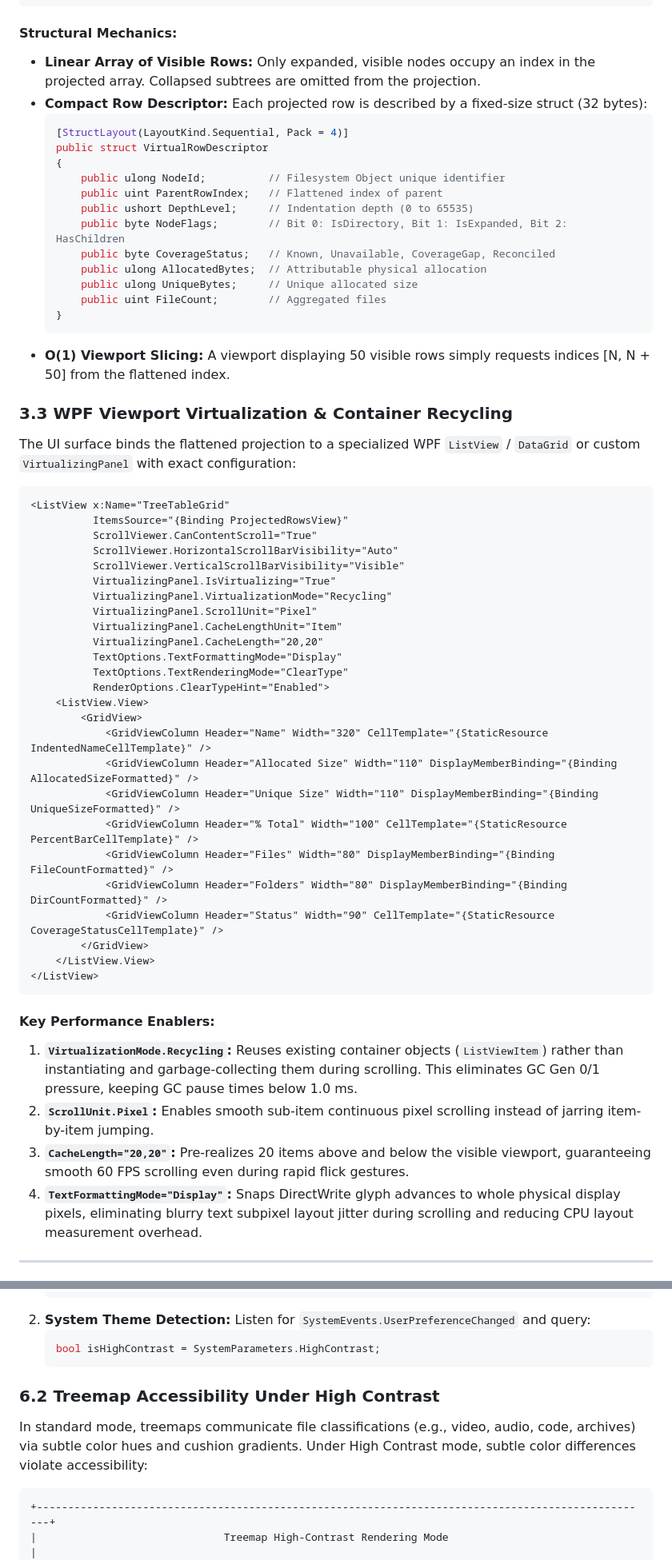
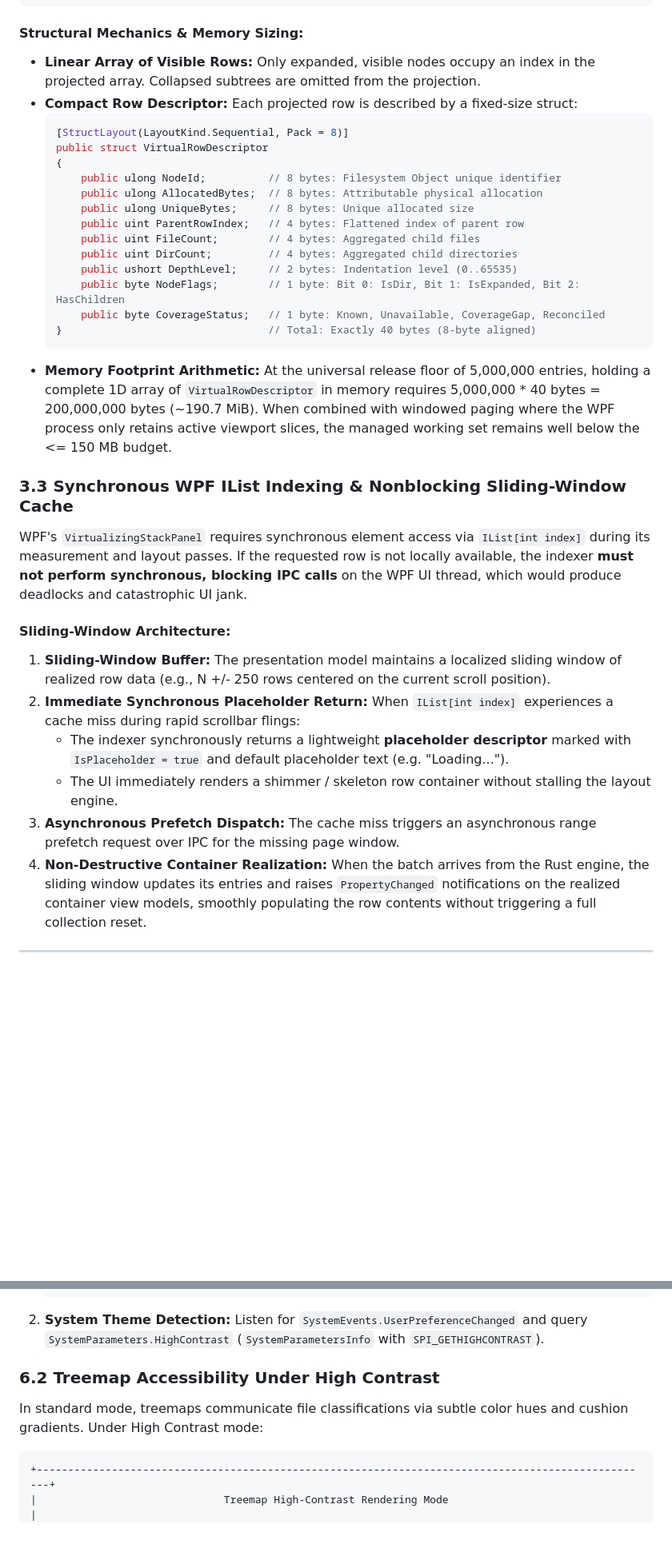
Before and after one commit to AFlyingP/PigTree, a Markdown page: docs/research/wpf-production-rendering-and-accessibility.md, 2 parts joined by grey strips. Shown at 80% size. Drawn GitHub-style; blank space fills up the shorter version.

````diff
--- a/docs/research/wpf-production-rendering-and-accessibility.md
+++ b/docs/research/wpf-production-rendering-and-accessibility.md
@@ -99,62 +102,37 @@ To achieve O(1) scrolling and rendering overhead regardless of whether the datas
 +---------------------------------------------------------------------------------------------------+
 ```
 
-#### Structural Mechanics:
+#### Structural Mechanics & Memory Sizing:
 * **Linear Array of Visible Rows:** Only expanded, visible nodes occupy an index in the projected array. Collapsed subtrees are omitted from the projection.
-* **Compact Row Descriptor:** Each projected row is described by a fixed-size struct (32 bytes):
+* **Compact Row Descriptor:** Each projected row is described by a fixed-size struct:
   ```csharp
-  [StructLayout(LayoutKind.Sequential, Pack = 4)]
+  [StructLayout(LayoutKind.Sequential, Pack = 8)]
   public struct VirtualRowDescriptor
   {
-      public ulong NodeId;          // Filesystem Object unique identifier
-      public uint ParentRowIndex;   // Flattened index of parent
-      public ushort DepthLevel;     // Indentation depth (0 to 65535)
-      public byte NodeFlags;        // Bit 0: IsDirectory, Bit 1: IsExpanded, Bit 2: HasChildren
-      public byte CoverageStatus;   // Known, Unavailable, CoverageGap, Reconciled
-      public ulong AllocatedBytes;  // Attributable physical allocation
-      public ulong UniqueBytes;     // Unique allocated size
-      public uint FileCount;        // Aggregated files
-  }
+      public ulong NodeId;          // 8 bytes: Filesystem Object unique identifier
+      public ulong AllocatedBytes;  // 8 bytes: Attributable physical allocation
+      public ulong UniqueBytes;     // 8 bytes: Unique allocated size
+      public uint ParentRowIndex;   // 4 bytes: Flattened index of parent row
+      public uint FileCount;        // 4 bytes: Aggregated child files
+      public uint DirCount;         // 4 bytes: Aggregated child directories
+      public ushort DepthLevel;     // 2 bytes: Indentation level (0..65535)
+      public byte NodeFlags;        // 1 byte: Bit 0: IsDir, Bit 1: IsExpanded, Bit 2: HasChildren
+      public byte CoverageStatus;   // 1 byte: Known, Unavailable, CoverageGap, Reconciled
+  }                                 // Total: Exactly 40 bytes (8-byte aligned)
   ```
-* **O(1) Viewport Slicing:** A viewport displaying 50 visible rows simply requests indices [N, N + 50] from the flattened index.
+* **Memory Footprint Arithmetic:** At the universal release floor of 5,000,000 entries, holding a complete 1D array of `VirtualRowDescriptor` in memory requires 5,000,000 * 40 bytes = 200,000,000 bytes (~190.7 MiB). When combined with windowed paging where the WPF process only retains active viewport slices, the managed working set remains well below the <= 150 MB budget.
 
-### 3.3 WPF Viewport Virtualization & Container Recycling
-The UI surface binds the flattened projection to a specialized WPF `ListView` / `DataGrid` or custom `VirtualizingPanel` with exact configuration:
+### 3.3 Synchronous WPF IList Indexing & Nonblocking Sliding-Window Cache
 
-```xml
-<ListView x:Name="TreeTableGrid"
-          ItemsSource="{Binding ProjectedRowsView}"
-          ScrollViewer.CanContentScroll="True"
-          ScrollViewer.HorizontalScrollBarVisibility="Auto"
-          ScrollViewer.VerticalScrollBarVisibility="Visible"
-          VirtualizingPanel.IsVirtualizing="True"
-          VirtualizingPanel.VirtualizationMode="Recycling"
-          VirtualizingPanel.ScrollUnit="Pixel"
-          VirtualizingPanel.CacheLengthUnit="Item"
-          VirtualizingPanel.CacheLength="20,20"
-          TextOptions.TextFormattingMode="Display"
-          TextOptions.TextRenderingMode="ClearType"
-          RenderOptions.ClearTypeHint="Enabled">
-    <ListView.View>
-        <GridView>
-            <GridViewColumn Header="Name" Width="320" CellTemplate="{StaticResource IndentedNameCellTemplate}" />
-            <GridViewColumn Header="Allocated Size" Width="110" DisplayMemberBinding="{Binding AllocatedSizeFormatted}" />
-            <GridViewColumn Header="Unique Size" Width="110" DisplayMemberBinding="{Binding UniqueSizeFormatted}" />
-            <GridViewColumn Header="% Total" Width="100" CellTemplate="{StaticResource PercentBarCellTemplate}" />
-            <GridViewColumn Header="Files" Width="80" DisplayMemberBinding="{Binding FileCountFormatted}" />
-            <GridViewColumn Header="Folders" Width="80" DisplayMemberBinding="{Binding DirCountFormatted}" />
-            <GridViewColumn Header="Status" Width="90" CellTemplate="{StaticResource CoverageStatusCellTemplate}" />
-        </GridView>
-    </ListView.View>
-</ListView>
-```
+WPF's `VirtualizingStackPanel` requires synchronous element access via `IList[int index]` during its measurement and layout passes. If the requested row is not locally available, the indexer **must not perform synchronous, blocking IPC calls** on the WPF UI thread, which would produce deadlocks and catastrophic UI jank.
 
-#### Key Performance Enablers:
-1. **`VirtualizationMode.Recycling`:** Reuses existing container objects (`ListViewItem`) rather than instantiating and garbage-collecting them during scrolling. This eliminates GC Gen 0/1 pressure, keeping GC pause times below 1.0 ms.
-2. **`ScrollUnit.Pixel`:** Enables smooth sub-item continuous pixel scrolling instead of jarring item-by-item jumping.
-3. **`CacheLength="20,20"`:** Pre-realizes 20 items above and below the visible viewport, guaranteeing smooth 60 FPS scrolling even during rapid flick gestures.
-4. **`TextFormattingMode="Display"`:** Snaps DirectWrite glyph advances to whole physical display pixels, eliminating blurry text subpixel layout jitter during scrolling and reducing CPU layout measurement overhead.
-
+#### Sliding-Window Architecture:
+1. **Sliding-Window Buffer:** The presentation model maintains a localized sliding window of realized row data (e.g., N +/- 250 rows centered on the current scroll position).
+2. **Immediate Synchronous Placeholder Return:** When `IList[int index]` experiences a cache miss during rapid scrollbar flings:
+   - The indexer synchronously returns a lightweight **placeholder descriptor** marked with `IsPlaceholder = true` and default placeholder text (e.g. "Loading...").
+   - The UI immediately renders a shimmer / skeleton row container without stalling the layout engine.
+3. **Asynchronous Prefetch Dispatch:** The cache miss triggers an asynchronous range prefetch request over IPC for the missing page window.
+4. **Non-Destructive Container Realization:** When the batch arrives from the Rust engine, the sliding window updates its entries and raises `PropertyChanged` notifications on the realized container view models, smoothly populating the row contents without triggering a full collection reset.
 ---
 
 ## 4. Hardware-Accelerated Synchronized Treemap Architecture
@@ -312,13 +306,10 @@ Windows 10 and 11 feature modern Contrast Themes (**Aquatic**, **Desert**, **Dus
    <SolidColorBrush x:Key="SelectedTextBrush"
                     Color="{DynamicResource {x:Static SystemColors.HighlightTextColorKey}}" />
    ```
-2. **System Theme Detection:** Listen for `SystemEvents.UserPreferenceChanged` and query:
-   ```csharp
-   bool isHighContrast = SystemParameters.HighContrast;
-   ```
+2. **System Theme Detection:** Listen for `SystemEvents.UserPreferenceChanged` and query `SystemParameters.HighContrast` (`SystemParametersInfo` with `SPI_GETHIGHCONTRAST`).
 
 ### 6.2 Treemap Accessibility Under High Contrast
-In standard mode, treemaps communicate file classifications (e.g., video, audio, code, archives) via subtle color hues and cushion gradients. Under High Contrast mode, subtle color differences violate accessibility:
+In standard mode, treemaps communicate file classifications via subtle color hues and cushion gradients. Under High Contrast mode:
 
 ```
 +---------------------------------------------------------------------------------------------------+
````
Also changed, not shown: other parts of docs/research/wpf-production-rendering-and-accessibility.md (+145 -184 lines).
